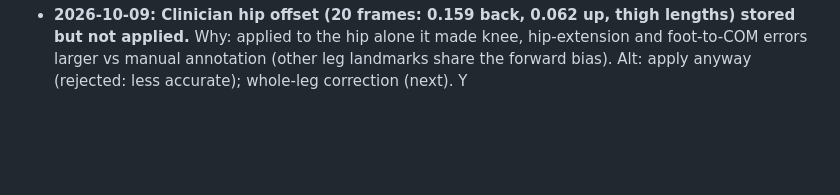
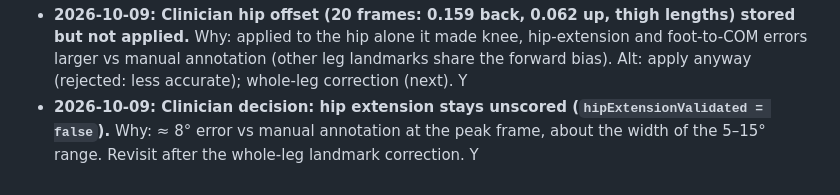
Before and after one commit to JamesTheMC/running-analysis-app, a Markdown page: DECISIONS.md, the part around the change. Rendered like a GitHub page; blank space fills up the shorter version.

Commit message:
Log clinician decision: hip extension stays unscored
Co-Authored-By: Claude Opus 5.5 <noreply@anthropic.com>

```diff
--- a/DECISIONS.md
+++ b/DECISIONS.md
@@ -119,3 +119,6 @@ the output.
   applied.** Why: applied to the hip alone it made knee, hip-extension and foot-to-COM errors larger
   vs manual annotation (other leg landmarks share the forward bias). Alt: apply anyway (rejected:
   less accurate); whole-leg correction (next). Y
+- **2026-10-09: Clinician decision: hip extension stays unscored (`hipExtensionValidated = false`).**
+  Why: ≈ 8° error vs manual annotation at the peak frame, about the width of the 5–15° range.
+  Revisit after the whole-leg landmark correction. Y
```
Also changed, not shown: TASKS.md (+1 -1 lines).
